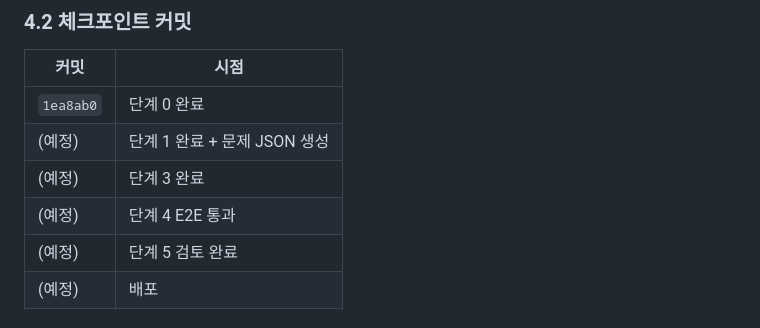
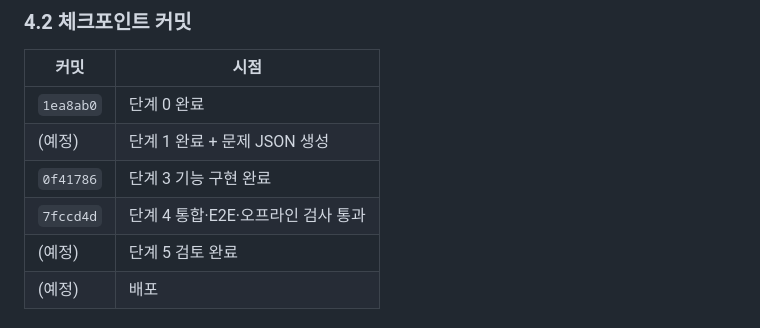
Before and after one commit to quirinal36/Poketmon_goldilocks, a Markdown page: docs/PLAN.md, the part around the change. Rendered like a GitHub page.

```diff
--- a/docs/PLAN.md
+++ b/docs/PLAN.md
@@ -202,8 +202,8 @@ Codex 이미지 ──gen-images──▶ assets/img ──▶ 트레이너/타
 |---|---|
 | `1ea8ab0` | 단계 0 완료 |
 | (예정) | 단계 1 완료 + 문제 JSON 생성 |
-| (예정) | 단계 3 완료 |
-| (예정) | 단계 4 E2E 통과 |
+| `0f41786` | 단계 3 기능 구현 완료 |
+| `7fccd4d` | 단계 4 통합·E2E·오프라인 검사 통과 |
 | (예정) | 단계 5 검토 완료 |
 | (예정) | 배포 |
 
```
Also changed, not shown: docs/VERIFICATION.md (+9 -1 lines).
